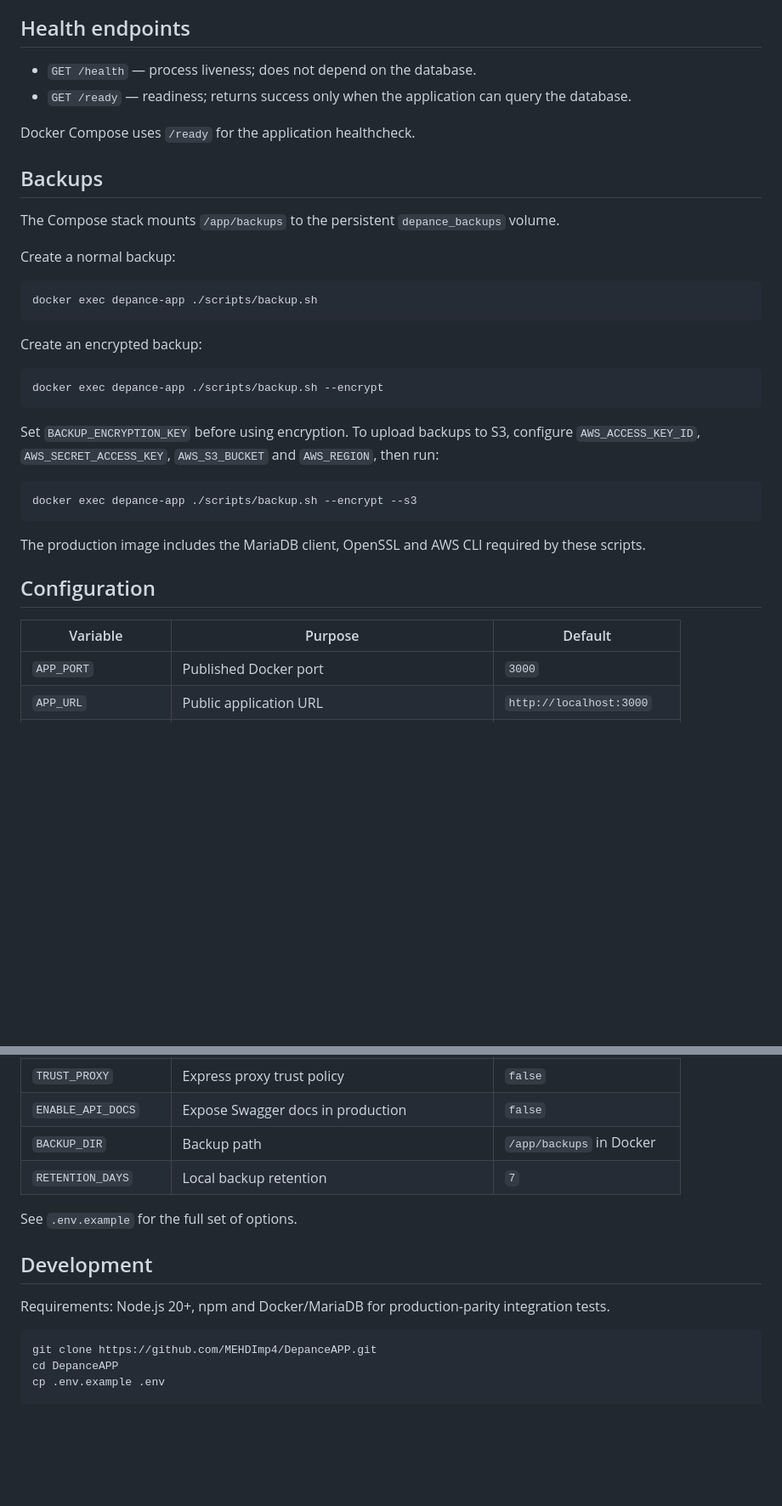
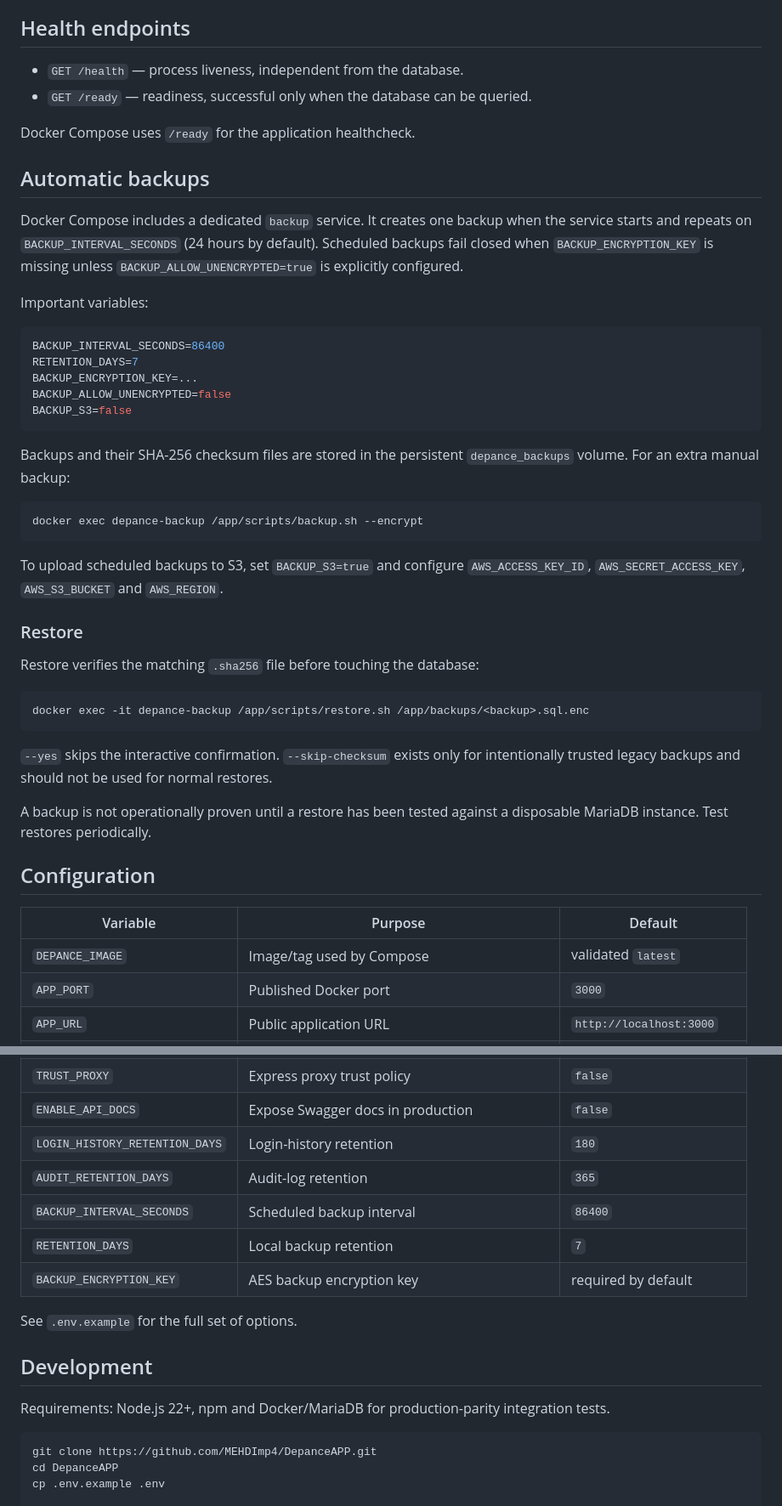
Before and after one commit to MEHDImp4/DepanceAPP, a Markdown page: README.md, 2 parts joined by grey strips. Shown at 85% size. Drawn GitHub-style; blank space fills up the shorter version.

````diff
--- a/README.md
+++ b/README.md
@@ -72,39 +82,50 @@ Do not enable generic proxy trust unless the network topology actually guarantee
 
 ## Health endpoints
 
-- `GET /health` — process liveness; does not depend on the database.
-- `GET /ready` — readiness; returns success only when the application can query the database.
+- `GET /health` — process liveness, independent from the database.
+- `GET /ready` — readiness, successful only when the database can be queried.
 
 Docker Compose uses `/ready` for the application healthcheck.
 
-## Backups
+## Automatic backups
 
-The Compose stack mounts `/app/backups` to the persistent `depance_backups` volume.
+Docker Compose includes a dedicated `backup` service. It creates one backup when the service starts and repeats on `BACKUP_INTERVAL_SECONDS` (24 hours by default). Scheduled backups fail closed when `BACKUP_ENCRYPTION_KEY` is missing unless `BACKUP_ALLOW_UNENCRYPTED=true` is explicitly configured.
 
-Create a normal backup:
+Important variables:
+
+```env
+BACKUP_INTERVAL_SECONDS=86400
+RETENTION_DAYS=7
+BACKUP_ENCRYPTION_KEY=...
+BACKUP_ALLOW_UNENCRYPTED=false
+BACKUP_S3=false
+```
+
+Backups and their SHA-256 checksum files are stored in the persistent `depance_backups` volume. For an extra manual backup:
 
 ```bash
-docker exec depance-app ./scripts/backup.sh
+docker exec depance-backup /app/scripts/backup.sh --encrypt
 ```
 
-Create an encrypted backup:
+To upload scheduled backups to S3, set `BACKUP_S3=true` and configure `AWS_ACCESS_KEY_ID`, `AWS_SECRET_ACCESS_KEY`, `AWS_S3_BUCKET` and `AWS_REGION`.
+
+### Restore
+
+Restore verifies the matching `.sha256` file before touching the database:
 
 ```bash
-docker exec depance-app ./scripts/backup.sh --encrypt
+docker exec -it depance-backup /app/scripts/restore.sh /app/backups/<backup>.sql.enc
 ```
 
-Set `BACKUP_ENCRYPTION_KEY` before using encryption. To upload backups to S3, configure `AWS_ACCESS_KEY_ID`, `AWS_SECRET_ACCESS_KEY`, `AWS_S3_BUCKET` and `AWS_REGION`, then run:
+`--yes` skips the interactive confirmation. `--skip-checksum` exists only for intentionally trusted legacy backups and should not be used for normal restores.
 
-```bash
-docker exec depance-app ./scripts/backup.sh --encrypt --s3
-```
-
-The production image includes the MariaDB client, OpenSSL and AWS CLI required by these scripts.
+A backup is not operationally proven until a restore has been tested against a disposable MariaDB instance. Test restores periodically.
 
 ## Configuration
 
 | Variable | Purpose | Default |
 | --- | --- | --- |
+| `DEPANCE_IMAGE` | Image/tag used by Compose | validated `latest` |
 | `APP_PORT` | Published Docker port | `3000` |
 | `APP_URL` | Public application URL | `http://localhost:3000` |
 | `ALLOWED_ORIGINS` | Comma-separated CORS origins | localhost URLs |
@@ -119,14 +140,17 @@ The production image includes the MariaDB client, OpenSSL and AWS CLI required b
 | `JWT_REFRESH_SECRET` | Refresh-token signing secret | required in production |
 | `TRUST_PROXY` | Express proxy trust policy | `false` |
 | `ENABLE_API_DOCS` | Expose Swagger docs in production | `false` |
-| `BACKUP_DIR` | Backup path | `/app/backups` in Docker |
+| `LOGIN_HISTORY_RETENTION_DAYS` | Login-history retention | `180` |
+| `AUDIT_RETENTION_DAYS` | Audit-log retention | `365` |
+| `BACKUP_INTERVAL_SECONDS` | Scheduled backup interval | `86400` |
 | `RETENTION_DAYS` | Local backup retention | `7` |
+| `BACKUP_ENCRYPTION_KEY` | AES backup encryption key | required by default |
 
 See `.env.example` for the full set of options.
 
 ## Development
 
-Requirements: Node.js 20+, npm and Docker/MariaDB for production-parity integration tests.
+Requirements: Node.js 22+, npm and Docker/MariaDB for production-parity integration tests.
 
 ```bash
 git clone https://github.com/MEHDImp4/DepanceAPP.git
````
Also changed, not shown: other parts of README.md (+48 -29 lines).
